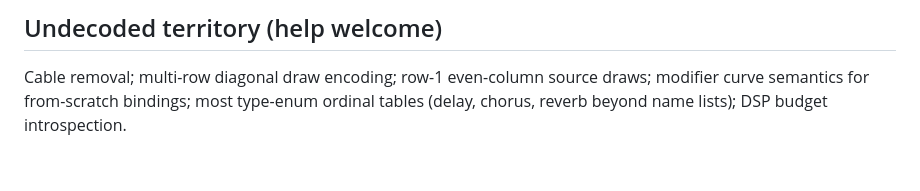
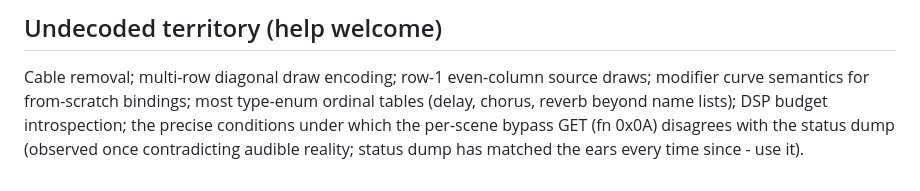
Before and after one commit to bschmalz81401/ToneCommand, a Markdown page: docs/PROTOCOL.md, the part around the change. Rendered like a GitHub page.

Commit message:
PROTOCOL.md: add the get_bypass/status-dump disagreement to undecoded territory

```diff
--- a/docs/PROTOCOL.md
+++ b/docs/PROTOCOL.md
@@ -102,4 +102,7 @@ float32), 0x32 grid insert, 0x35 cable draw.
 Cable removal; multi-row diagonal draw encoding; row-1 even-column
 source draws; modifier curve semantics for from-scratch bindings; most
 type-enum ordinal tables (delay, chorus, reverb beyond name lists);
-DSP budget introspection.
+DSP budget introspection; the precise conditions under which the
+per-scene bypass GET (fn 0x0A) disagrees with the status dump (observed
+once contradicting audible reality; status dump has matched the ears
+every time since - use it).
```
